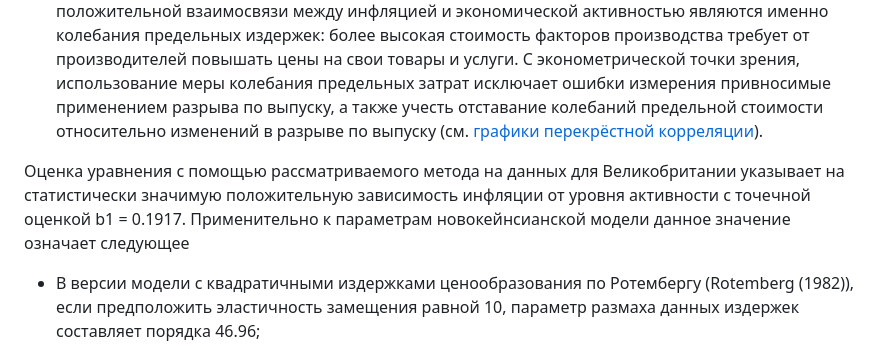
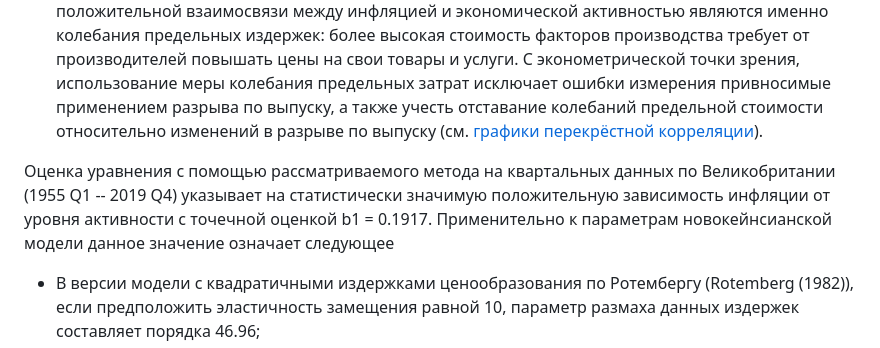
Before and after one commit to kNDC/nk-pc-estimator, a Markdown page: README.md, the part around the change. Rendered like a GitHub page.

```diff
--- a/README.md
+++ b/README.md
@@ -9,7 +9,7 @@
 1. Использования обобщённого метода моментов для оценки уравнения неокейнсианской кривой Филлипса в условиях явной эндогенности связи между инфляцией и инфляционными ожиданиями;
 2. Применения меры колебаний предельных затрат производителей вместо разрыва по выпуску.  С экономической точки зрения подобная замена оправдана тем, что подлежащей причиной положительной взаимосвязи между инфляцией и экономической активностью являются именно колебания предельных издержек: более высокая стоимость факторов производства требует от производителей повышать цены на свои товары и услуги.  С эконометрической точки зрения, использование меры колебания предельных затрат исключает ошибки измерения привносимые применением разрыва по выпуску, а также учесть отставание колебаний предельной стоимости относительно изменений в разрыве по выпуску (см. [графики перекрёстной корреляции]([url](https://github.com/kNDC/nk-pc-estimator/blob/main/nk_pc.nb.html))).
 
-Оценка уравнения с помощью рассматриваемого метода на данных для Великобритании указывает на статистически значимую положительную зависимость инфляции от уровня активности с точечной оценкой b1 = 0.1917.  Применительно к параметрам новокейнсианской модели данное значение означает следующее
+Оценка уравнения с помощью рассматриваемого метода на квартальных данных по Великобритании (1955 Q1 -- 2019 Q4) указывает на статистически значимую положительную зависимость инфляции от уровня активности с точечной оценкой b1 = 0.1917.  Применительно к параметрам новокейнсианской модели данное значение означает следующее
 
 * В версии модели с квадратичными издержками ценообразования по Ротембергу (Rotemberg (1982)), если предположить эластичность замещения равной 10, параметр размаха данных издержек составляет порядка 46.96;
 * В версии модели с прерывным ценообразованием по Кальво (Calvo (1983)) каждый производитель имеет возможность пересмотреть свою цену в любой период с вероятностью 0.36 или, что тождественно, средний срок существования цены без изменений составляет 8.36 месяцев;
```
